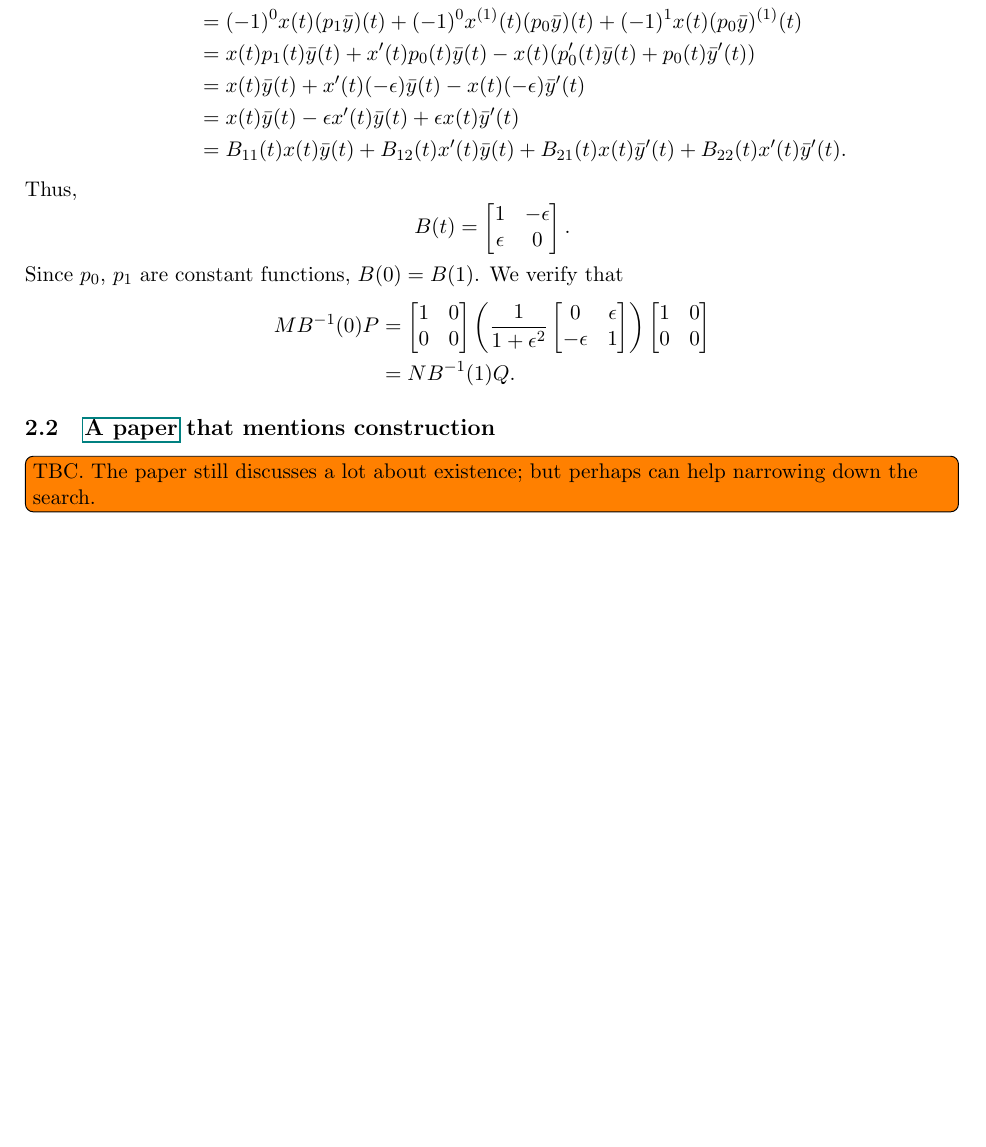
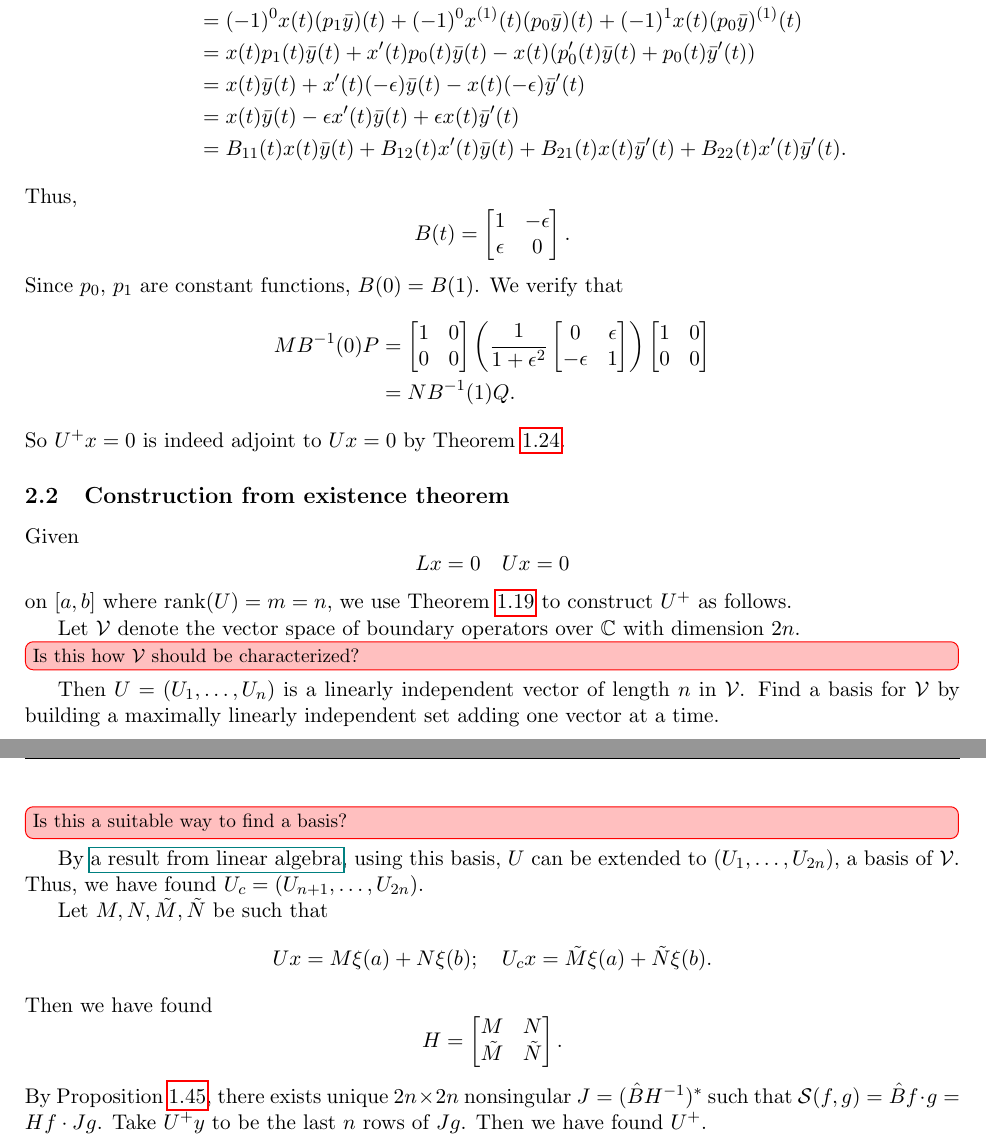
Before and after one commit to largecats/capstone-project, a LaTeX document (readings/notes.tex): part of page 28 of 28 before the commit and two parts of pages 28 and 29 of 29 after it, the two joined at a grey line, cut so that both start at the same text, the shorter picture padded with empty space. Compiled offline with pdfLaTeX.

Commit message:
Outlining the algorithm to find U+ from existence theorem

```diff
--- a/readings/notes.tex
+++ b/readings/notes.tex
@@ -1375,8 +1375,18 @@ We verify that
     \begin{bmatrix} 1 & 0\\0 & 0 \end{bmatrix}\\
         &= N B^{-1}(1) Q.
 \end{align*}
-% So $U^+x=0$ is indeed adjoint to $Ux=0$.
+So $U^+x=0$ is indeed adjoint to $Ux=0$ by Theorem \ref{thm:condition iff adjoint}.
 
-\subsection{\href[page=2]{./literature/Constructing adjoint boundary conditions/AIAA-97-1850.pdf}{A paper} that mentions construction}
-\todo[inline]{TBC. The paper still discusses a lot about existence; but perhaps can help narrowing down the search.}
+\subsection{Construction from existence theorem}
+Given
+\[Lx = 0 \quad Ux=0\]
+on $[a,b]$ where $\rank(U)=m=n$, we use Theorem \ref{thm:boundary form formula} to construct $U^+$ as follows.
+
+Let $\mathcal{V}$ denote the vector space of boundary operators over $\C$ with dimension $2n$.\unsure[inline]{Is this how $\mathcal{V}$ should be characterized?} Then $U=(U_1,\ldots,U_n)$ is a linearly independent vector of length $n$ in $\mathcal{V}$. Find a basis for $\mathcal{V}$ by building a maximally linearly independent set adding one vector at a time.\unsure[inline]{Is this a suitable way to find a basis?} By \href[page=41]{./textbooks/Linear Algebra Done Right 3rd ed.pdf}{a result from linear algebra}, using this basis, $U$ can be extended to $(U_1,\ldots,U_{2n})$, a basis of $\mathcal{V}$. Thus, we have found $U_c=(U_{n+1},\ldots,U_{2n})$.
+
+Let $M, N, \tilde{M}, \tilde{N}$ be such that
+\[Ux = M\xi(a) + N\xi(b);\quad U_cx = \tilde{M}\xi(a) + \tilde{N}\xi(b).\]
+Then we have found
+\[H = \begin{bmatrix} M & N\\\tilde{M} & \tilde{N}\end{bmatrix}.\]
+By Proposition \ref{prop:existence of G}, there exists unique $2n\times 2n$ nonsingular $J=(\hat{B}H^{-1})^*$ such that $\mathcal{S}(f,g) = \hat{B}f\cdot g = Hf\cdot Jg$. Take $U^+y$ to be the last $n$ rows of $Jg$. Then we have found $U^+$.
 \end{document}
```
Also changed, not shown: readings/literature/Constructing adjoint boundary conditions/sirev00.pdf (added), readings/notes.pdf, readings/textbooks/Linear Algebra Done Right 3rd ed.pdf (added), readings/notes.tex (18 more changed lines).
